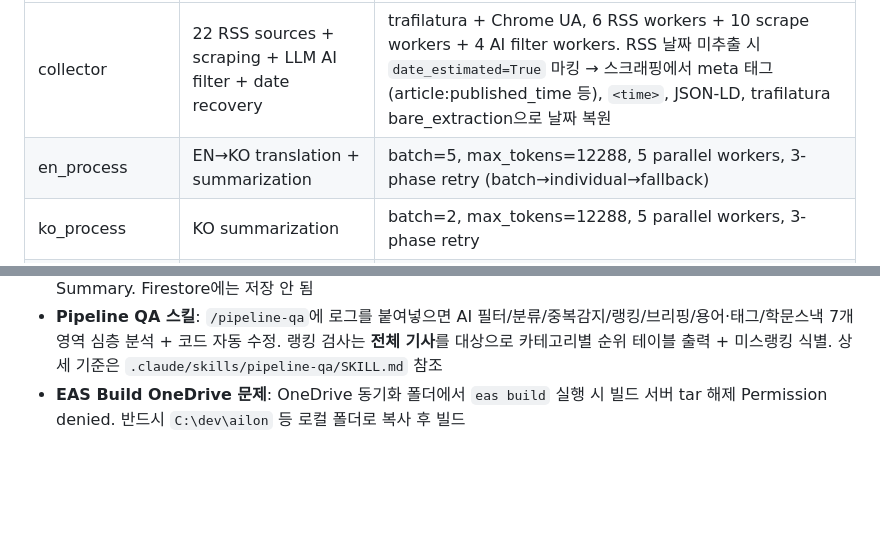
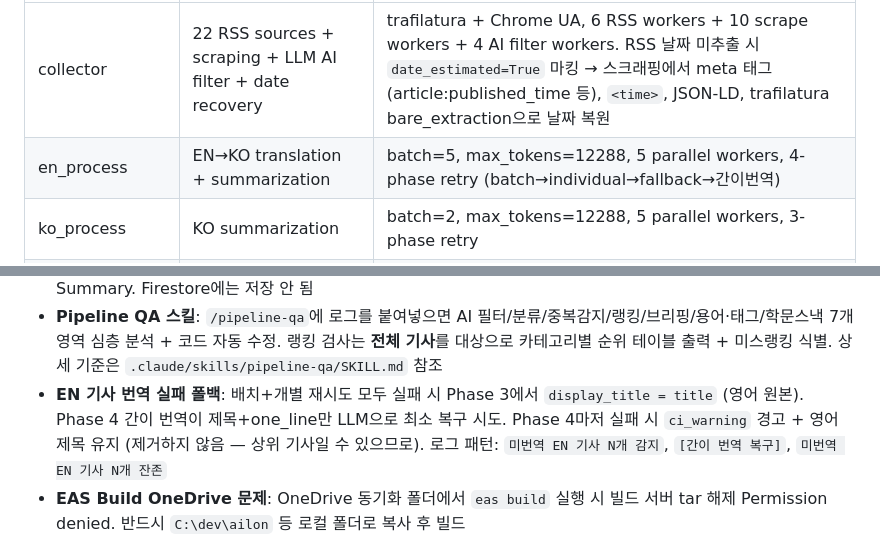
Before and after one commit to gwakdaeyun7-hub/Ailon, a Markdown page: CLAUDE.md, 2 parts joined by grey strips. GitHub-like rendering; blank space fills up the shorter version.

Commit message:
docs: Phase 4 간이 번역 문서화 + SKILL.md 라인 넘버 동기화
CLAUDE.md에 EN 4-phase retry 설명 추가 및 번역 실패 Known Issue 추가.
SKILL.md에 EN 번역 실패 QA 항목(1.1 #7) 추가 및 Phase 4 코드 삽입으로
밀린 라인 넘버 ~38줄 일괄 업데이트 (분류/중복/랭킹/참조 테이블).

Co-Authored-By: Claude Opus 4.6 <noreply@anthropic.com>

```diff
--- a/CLAUDE.md
+++ b/CLAUDE.md
@@ -158,7 +158,7 @@ LangGraph 8-node pipeline with parallel EN/KO branches:
 | Node | Function | Key Config |
 |------|----------|------------|
 | collector | 22 RSS sources + scraping + LLM AI filter + date recovery | trafilatura + Chrome UA, 6 RSS workers + 10 scrape workers + 4 AI filter workers. RSS 날짜 미추출 시 `date_estimated=True` 마킹 → 스크래핑에서 meta 태그(article:published_time 등), `<time>`, JSON-LD, trafilatura bare_extraction으로 날짜 복원 |
-| en_process | EN→KO translation + summarization | batch=5, max_tokens=12288, 5 parallel workers, 3-phase retry (batch→individual→fallback) |
+| en_process | EN→KO translation + summarization | batch=5, max_tokens=12288, 5 parallel workers, 4-phase retry (batch→individual→fallback→간이번역) |
 | ko_process | KO summarization | batch=2, max_tokens=12288, 5 parallel workers, 3-phase retry |
 | categorizer | LLM 3-category classification + 7-layer dedup | batch=5, 3 parallel workers |
 | ranker | Per-category LLM ranking → score (1st=100, last=30) | token_budget=max(6144, count*150), 3 parallel workers (per-category) |
@@ -375,6 +375,7 @@ date_estimated                   — RSS/스크래핑에서 날짜 추출 실패
 - **index.tsx ~1500 lines**: 더 이상 inline 컴포넌트 추가 금지, components/feed/로 추출할 것
 - **Pipeline QA logs**: print + GitHub Actions 어노테이션 (`::warning::`, `::error::`, `::group::`) + Job Summary. Firestore에는 저장 안 됨
 - **Pipeline QA 스킬**: `/pipeline-qa`에 로그를 붙여넣으면 AI 필터/분류/중복감지/랭킹/브리핑/용어·태그/학문스낵 7개 영역 심층 분석 + 코드 자동 수정. 랭킹 검사는 **전체 기사**를 대상으로 카테고리별 순위 테이블 출력 + 미스랭킹 식별. 상세 기준은 `.claude/skills/pipeline-qa/SKILL.md` 참조
+- **EN 기사 번역 실패 폴백**: 배치+개별 재시도 모두 실패 시 Phase 3에서 `display_title = title` (영어 원본). Phase 4 간이 번역이 제목+one_line만 LLM으로 최소 복구 시도. Phase 4마저 실패 시 `ci_warning` 경고 + 영어 제목 유지 (제거하지 않음 — 상위 기사일 수 있으므로). 로그 패턴: `미번역 EN 기사 N개 감지`, `[간이 번역 복구]`, `미번역 EN 기사 N개 잔존`
 - **EAS Build OneDrive 문제**: OneDrive 동기화 폴더에서 `eas build` 실행 시 빌드 서버 tar 해제 Permission denied. 반드시 `C:\dev\ailon` 등 로컬 폴더로 복사 후 빌드
 
 ## Behavioral Guidelines
```
Also changed, not shown: 1 other file.
